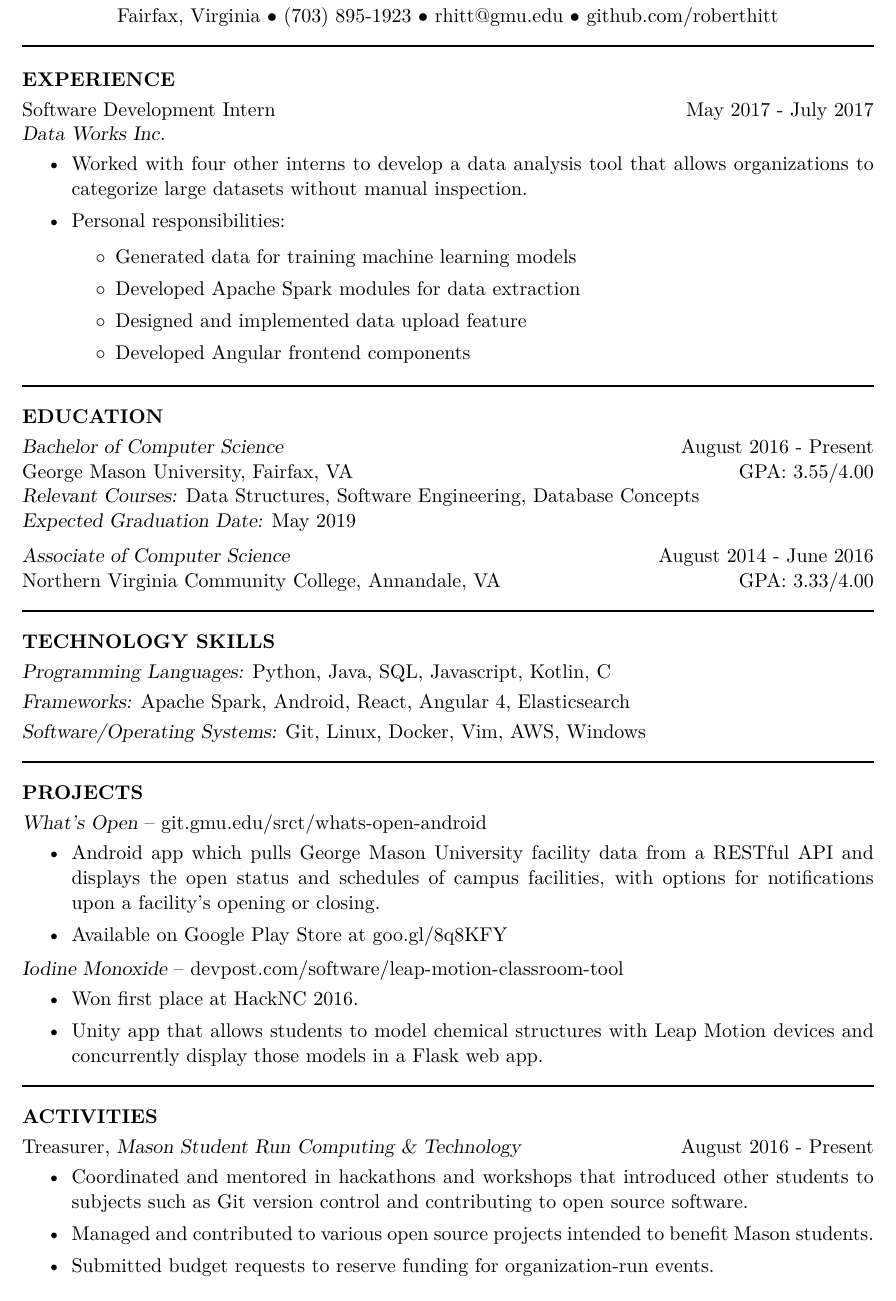
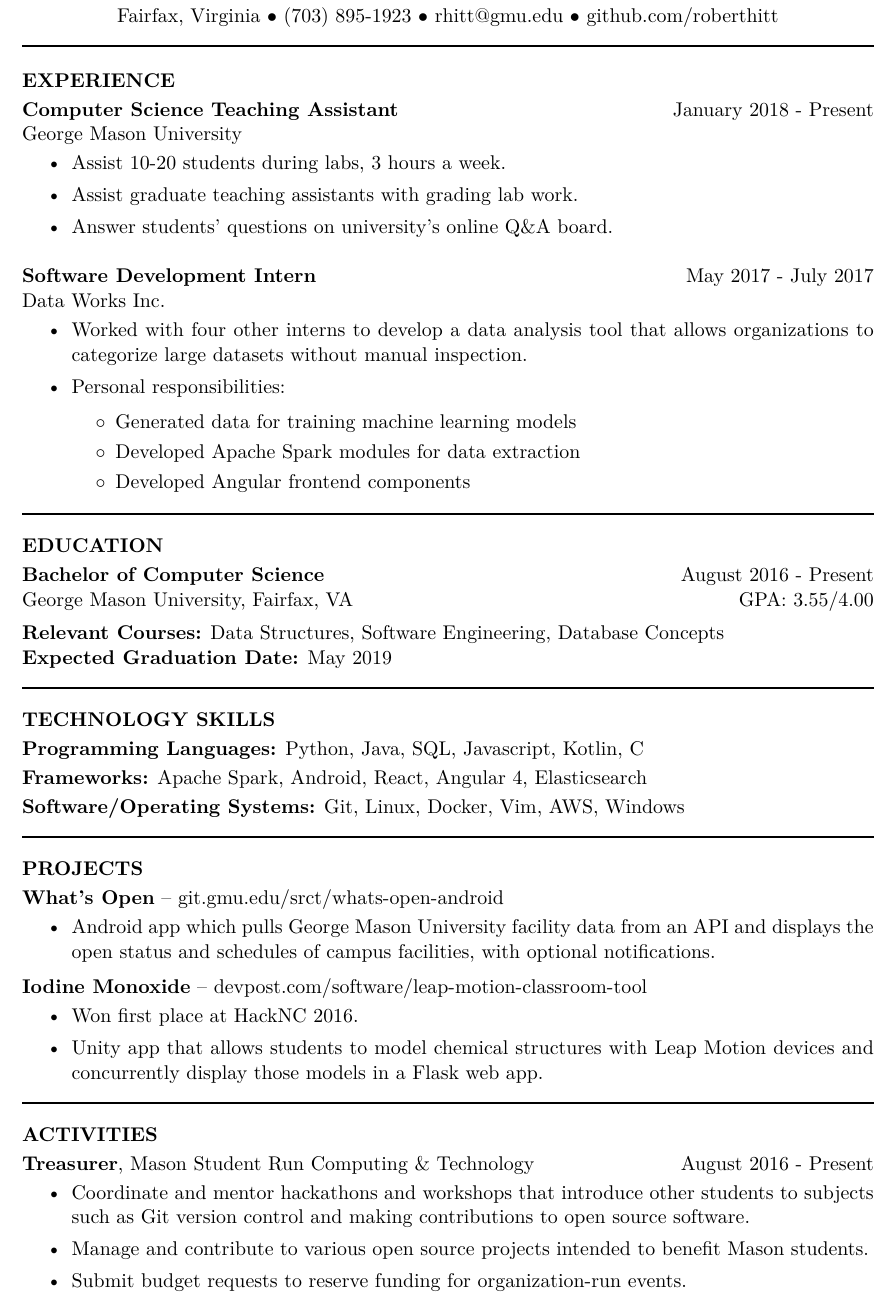
Before and after one commit to roberthitt/resume, a LaTeX CV (robert_hitt_resume.tex): part of the page, cut so that both start at the same text. Compiled offline with XeLaTeX.

Commit message:
Added CS UTA section, reformatted stuff

```diff
--- a/robert_hitt_resume.tex
+++ b/robert_hitt_resume.tex
@@ -55,14 +55,21 @@
 %----------------------------------------------------------------------------------------
 
 \vspace{-22pt}\section{EXPERIENCE} \smallskip
-Software Development Intern \hfill May 2017 - July 2017 \\ {\sl Data Works Inc.}\smallskip
+\textbf{Computer Science Teaching Assistant} \hfill January 2018 - Present \\
+George Mason University\smallskip
+\begin{itemize}
+\item Assist 10-20 students during labs, 3 hours a week.
+\item Assist graduate teaching assistants with grading lab work.
+\item Answer students' questions on university's online Q\&A board.
+\end{itemize}
+\textbf{Software Development Intern} \hfill May 2017 - July 2017 \\
+Data Works Inc.\smallskip
 \begin{itemize}
 \item Worked with four other interns to develop a data analysis tool that allows organizations to categorize large datasets without manual inspection.
 \item Personal responsibilities:
     \begin{itemize}
     \item Generated data for training machine learning models
     \item Developed Apache Spark modules for data extraction
-    \item Designed and implemented data upload feature
     \item Developed Angular frontend components
     \end{itemize}
 \end{itemize}
@@ -75,13 +82,11 @@ Software Development Intern \hfill May 2017 - July 2017 \\ {\sl Data Works Inc.}
 
 \vspace{-10pt}\section{EDUCATION} \smallskip
 
-{\sl Bachelor of Computer Science}  \hfill August 2016 - Present\\
+\textbf{Bachelor of Computer Science}  \hfill August 2016 - Present\\
+\medskip
 George Mason University, Fairfax, VA \hfill GPA: 3.55/4.00\\
-{\sl Relevant Courses:} Data Structures, Software Engineering, Database Concepts\\
-{\sl Expected Graduation Date:} May 2019
-
-\vspace{-8pt}{\sl Associate of Computer Science}  \hfill August 2014 - June 2016 \\
-Northern Virginia Community College, Annandale, VA \hfill GPA: 3.33/4.00
+\textbf{Relevant Courses:} Data Structures, Software Engineering, Database Concepts\\
+\textbf{Expected Graduation Date:} May 2019
 
 \moveleft\hoffset\vbox{\hrule width\resumewidth height 1pt}
 
@@ -91,9 +96,9 @@ Northern Virginia Community College, Annandale, VA \hfill GPA: 3.33/4.00
 
 \vspace{-10pt}\section{TECHNOLOGY SKILLS} \smallskip
 
-{\sl Programming Languages:} Python, Java, SQL, Javascript, Kotlin, C \smallskip\\
-{\sl Frameworks:} Apache Spark, Android, React, Angular 4, Elasticsearch \smallskip\\
-{\sl Software/Operating Systems:} Git, Linux, Docker, Vim, AWS, Windows
+\textbf{Programming Languages:} Python, Java, SQL, Javascript, Kotlin, C \smallskip\\
+\textbf{Frameworks:} Apache Spark, Android, React, Angular 4, Elasticsearch \smallskip\\
+\textbf{Software/Operating Systems:} Git, Linux, Docker, Vim, AWS, Windows
 
 \moveleft\hoffset\vbox{\hrule width\resumewidth height 1pt}
 
@@ -103,13 +108,12 @@ Northern Virginia Community College, Annandale, VA \hfill GPA: 3.33/4.00
 
 \vspace{-10pt}\section{PROJECTS} \smallskip
 
-{\sl What's Open} -- git.gmu.edu/srct/whats-open-android \smallskip
+\textbf{What's Open} -- git.gmu.edu/srct/whats-open-android \smallskip
 \begin{itemize}
-\item Android app which pulls George Mason University facility data from a RESTful API and displays the open status and schedules of campus facilities, with options for notifications upon a facility's opening or closing.
-\item Available on Google Play Store at goo.gl/8q8KFY
+\item Android app which pulls George Mason University facility data from an API and displays the open status and schedules of campus facilities, with optional notifications.
 \end{itemize}
 
-\vspace{-8pt}{\sl Iodine Monoxide} -- devpost.com/software/leap-motion-classroom-tool \smallskip
+\vspace{-8pt}\textbf{Iodine Monoxide} -- devpost.com/software/leap-motion-classroom-tool \smallskip
 \begin{itemize}
 \item Won first place at HackNC 2016.
 \item Unity app that allows students to model chemical structures with Leap Motion devices and concurrently display those models in a Flask web app.
@@ -123,11 +127,11 @@ Northern Virginia Community College, Annandale, VA \hfill GPA: 3.33/4.00
 
 \vspace{-10pt}\section{ACTIVITIES} \smallskip
 
-Treasurer, {\sl Mason Student Run Computing \& Technology} \hfill August 2016 - Present\smallskip
+\textbf{Treasurer}, Mason Student Run Computing \& Technology \hfill August 2016 - Present\smallskip
 \begin{itemize}
-\item Coordinated and mentored in hackathons and workshops that introduced other students to subjects such as Git version control and contributing to open source software.
-\item Managed and contributed to various open source projects intended to benefit Mason students.
-\item Submitted budget requests to reserve funding for organization-run events.
+\item Coordinate and mentor hackathons and workshops that introduce other students to subjects such as Git version control and making contributions to open source software.
+\item Manage and contribute to various open source projects intended to benefit Mason students.
+\item Submit budget requests to reserve funding for organization-run events.
 \end{itemize}
 
 %----------------------------------------------------------------------------------------
```
